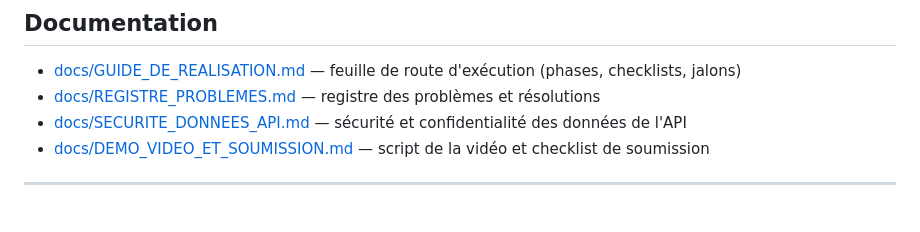
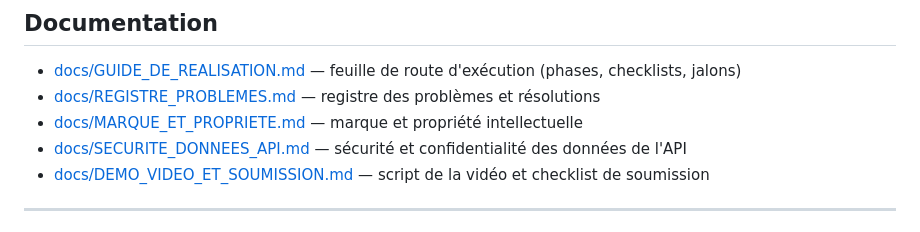
Before and after one commit to AnKBORE/ai-knowledge-workspace, a Markdown page: README.fr.md, the part around one of its changes. Rendered like a GitHub page.

Commit message:
Docs: trademark & IP dossier (OAPI, classes 9/42, TM vs R) + TM notice in READMEs

```diff
--- a/README.fr.md
+++ b/README.fr.md
@@ -225,6 +225,7 @@ Requêtes SQL préparées · protection CSRF sur chaque POST · hachage des mots
 
 - [docs/GUIDE_DE_REALISATION.md](docs/GUIDE_DE_REALISATION.md) — feuille de route d'exécution (phases, checklists, jalons)
 - [docs/REGISTRE_PROBLEMES.md](docs/REGISTRE_PROBLEMES.md) — registre des problèmes et résolutions
+- [docs/MARQUE_ET_PROPRIETE.md](docs/MARQUE_ET_PROPRIETE.md) — marque et propriété intellectuelle
 - [docs/SECURITE_DONNEES_API.md](docs/SECURITE_DONNEES_API.md) — sécurité et confidentialité des données de l'API
 - [docs/DEMO_VIDEO_ET_SOUMISSION.md](docs/DEMO_VIDEO_ET_SOUMISSION.md) — script de la vidéo et checklist de soumission
 
```
Also changed, not shown: other parts of README.fr.md (+1 -1 lines), README.md (+2 -1 lines), docs/MARQUE_ET_PROPRIETE.md (added, +126 -0 lines).
